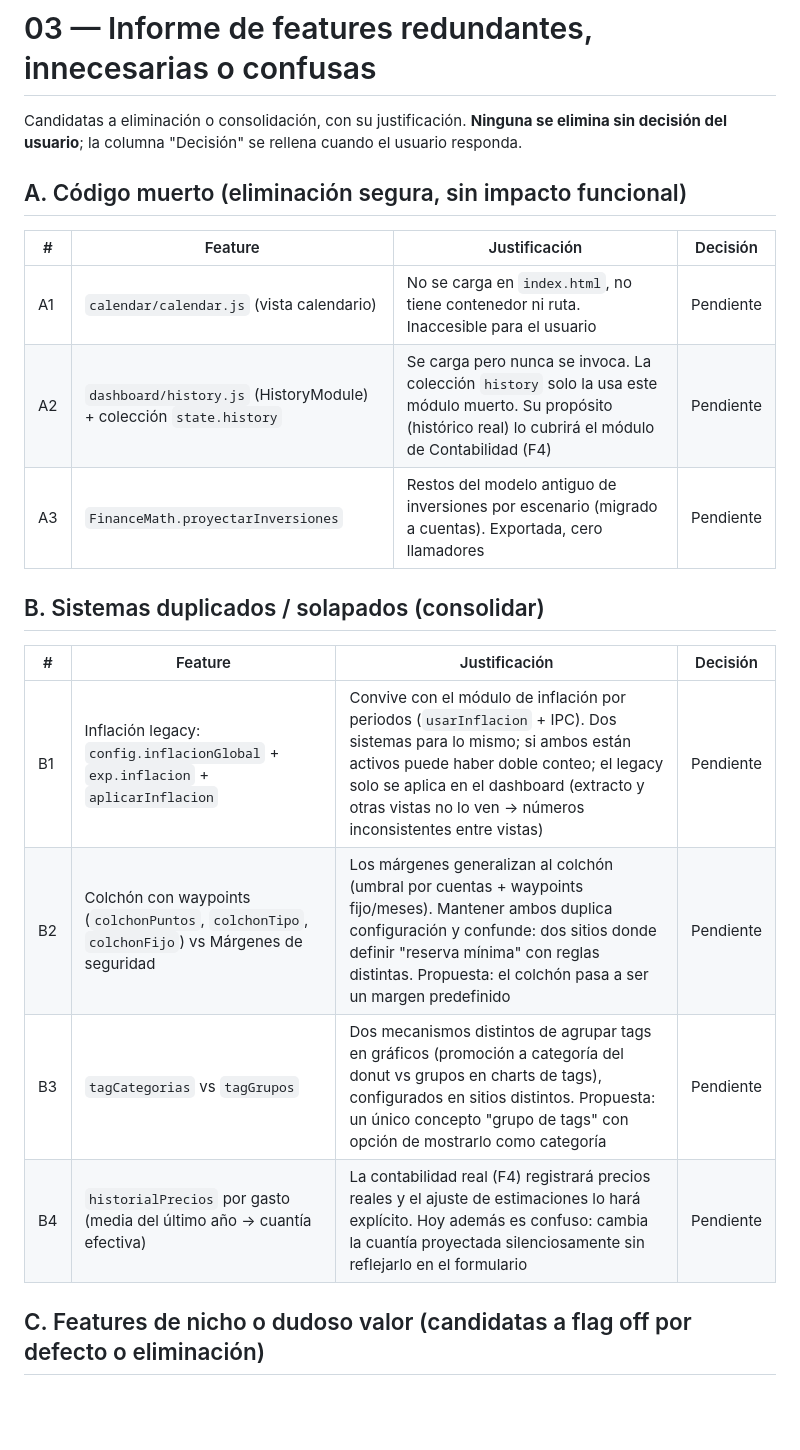
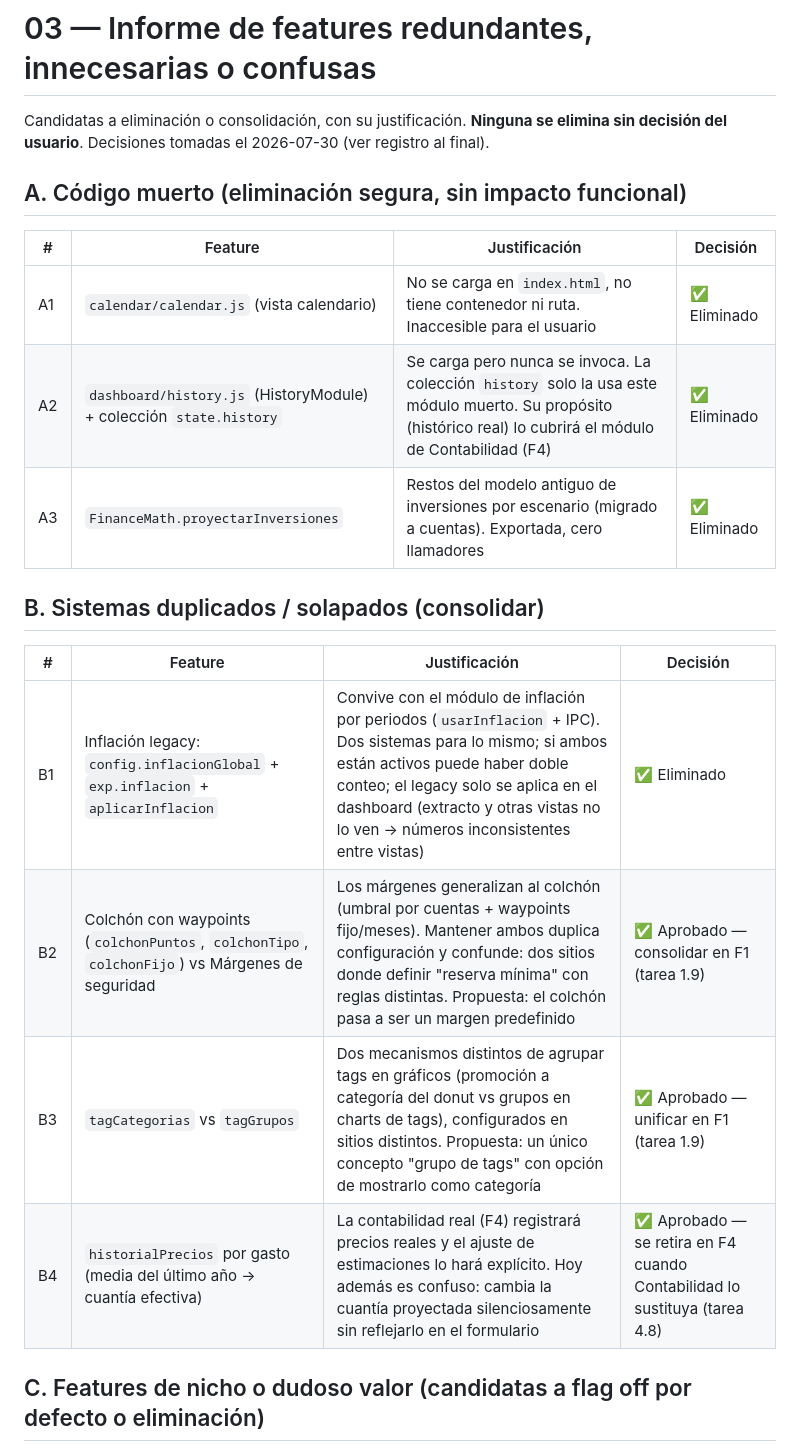
Before and after one commit to DiegoCLindsey/FinanceApp, a Markdown page: docs/03-informe-redundancias.md, the part around one of its changes. Drawn GitHub-style; blank space fills up the shorter version.

```diff
--- a/docs/03-informe-redundancias.md
+++ b/docs/03-informe-redundancias.md
@@ -1,24 +1,24 @@
 # 03 — Informe de features redundantes, innecesarias o confusas
 
 Candidatas a eliminación o consolidación, con su justificación. **Ninguna se elimina sin
-decisión del usuario**; la columna "Decisión" se rellena cuando el usuario responda.
+decisión del usuario**. Decisiones tomadas el 2026-07-30 (ver registro al final).
 
 ## A. Código muerto (eliminación segura, sin impacto funcional)
 
 | # | Feature | Justificación | Decisión |
 |---|---|---|---|
-| A1 | `calendar/calendar.js` (vista calendario) | No se carga en `index.html`, no tiene contenedor ni ruta. Inaccesible para el usuario | Pendiente |
-| A2 | `dashboard/history.js` (HistoryModule) + colección `state.history` | Se carga pero nunca se invoca. La colección `history` solo la usa este módulo muerto. Su propósito (histórico real) lo cubrirá el módulo de Contabilidad (F4) | Pendiente |
-| A3 | `FinanceMath.proyectarInversiones` | Restos del modelo antiguo de inversiones por escenario (migrado a cuentas). Exportada, cero llamadores | Pendiente |
+| A1 | `calendar/calendar.js` (vista calendario) | No se carga en `index.html`, no tiene contenedor ni ruta. Inaccesible para el usuario | ✅ Eliminado |
+| A2 | `dashboard/history.js` (HistoryModule) + colección `state.history` | Se carga pero nunca se invoca. La colección `history` solo la usa este módulo muerto. Su propósito (histórico real) lo cubrirá el módulo de Contabilidad (F4) | ✅ Eliminado |
+| A3 | `FinanceMath.proyectarInversiones` | Restos del modelo antiguo de inversiones por escenario (migrado a cuentas). Exportada, cero llamadores | ✅ Eliminado |
 
 ## B. Sistemas duplicados / solapados (consolidar)
 
 | # | Feature | Justificación | Decisión |
 |---|---|---|---|
-| B1 | Inflación legacy: `config.inflacionGlobal` + `exp.inflacion` + `aplicarInflacion` | Convive con el módulo de inflación por periodos (`usarInflacion` + IPC). Dos sistemas para lo mismo; si ambos están activos puede haber doble conteo; el legacy solo se aplica en el dashboard (extracto y otras vistas no lo ven → números inconsistentes entre vistas) | Pendiente |
-| B2 | Colchón con waypoints (`colchonPuntos`, `colchonTipo`, `colchonFijo`) vs Márgenes de seguridad | Los márgenes generalizan al colchón (umbral por cuentas + waypoints fijo/meses). Mantener ambos duplica configuración y confunde: dos sitios donde definir "reserva mínima" con reglas distintas. Propuesta: el colchón pasa a ser un margen predefinido | Pendiente |
-| B3 | `tagCategorias` vs `tagGrupos` | Dos mecanismos distintos de agrupar tags en gráficos (promoción a categoría del donut vs grupos en charts de tags), configurados en sitios distintos. Propuesta: un único concepto "grupo de tags" con opción de mostrarlo como categoría | Pendiente |
-| B4 | `historialPrecios` por gasto (media del último año → cuantía efectiva) | La contabilidad real (F4) registrará precios reales y el ajuste de estimaciones lo hará explícito. Hoy además es confuso: cambia la cuantía proyectada silenciosamente sin reflejarlo en el formulario | Pendiente |
+| B1 | Inflación legacy: `config.inflacionGlobal` + `exp.inflacion` + `aplicarInflacion` | Convive con el módulo de inflación por periodos (`usarInflacion` + IPC). Dos sistemas para lo mismo; si ambos están activos puede haber doble conteo; el legacy solo se aplica en el dashboard (extracto y otras vistas no lo ven → números inconsistentes entre vistas) | ✅ Eliminado |
+| B2 | Colchón con waypoints (`colchonPuntos`, `colchonTipo`, `colchonFijo`) vs Márgenes de seguridad | Los márgenes generalizan al colchón (umbral por cuentas + waypoints fijo/meses). Mantener ambos duplica configuración y confunde: dos sitios donde definir "reserva mínima" con reglas distintas. Propuesta: el colchón pasa a ser un margen predefinido | ✅ Aprobado — consolidar en F1 (tarea 1.9) |
+| B3 | `tagCategorias` vs `tagGrupos` | Dos mecanismos distintos de agrupar tags en gráficos (promoción a categoría del donut vs grupos en charts de tags), configurados en sitios distintos. Propuesta: un único concepto "grupo de tags" con opción de mostrarlo como categoría | ✅ Aprobado — unificar en F1 (tarea 1.9) |
+| B4 | `historialPrecios` por gasto (media del último año → cuantía efectiva) | La contabilidad real (F4) registrará precios reales y el ajuste de estimaciones lo hará explícito. Hoy además es confuso: cambia la cuantía proyectada silenciosamente sin reflejarlo en el formulario | ✅ Aprobado — se retira en F4 cuando Contabilidad lo sustituya (tarea 4.8) |
 
 ## C. Features de nicho o dudoso valor (candidatas a flag off por defecto o eliminación)
 
```
Also changed, not shown: other parts of docs/03-informe-redundancias.md (+10 -7 lines), docs/01-analisis-features.md (+3 -7 lines), docs/02-plan-refactor.md (+17 -4 lines).
